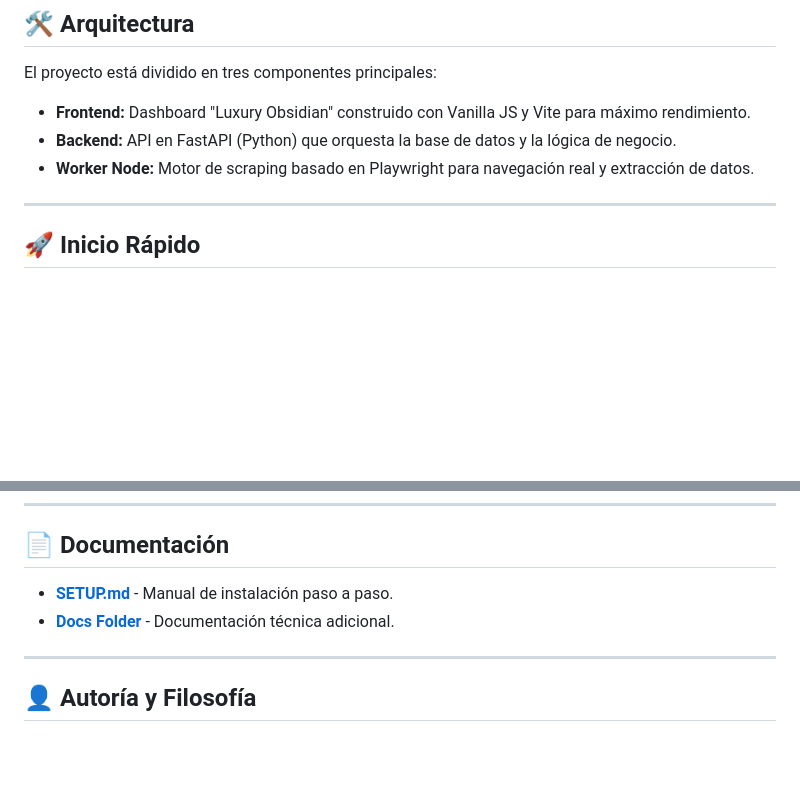
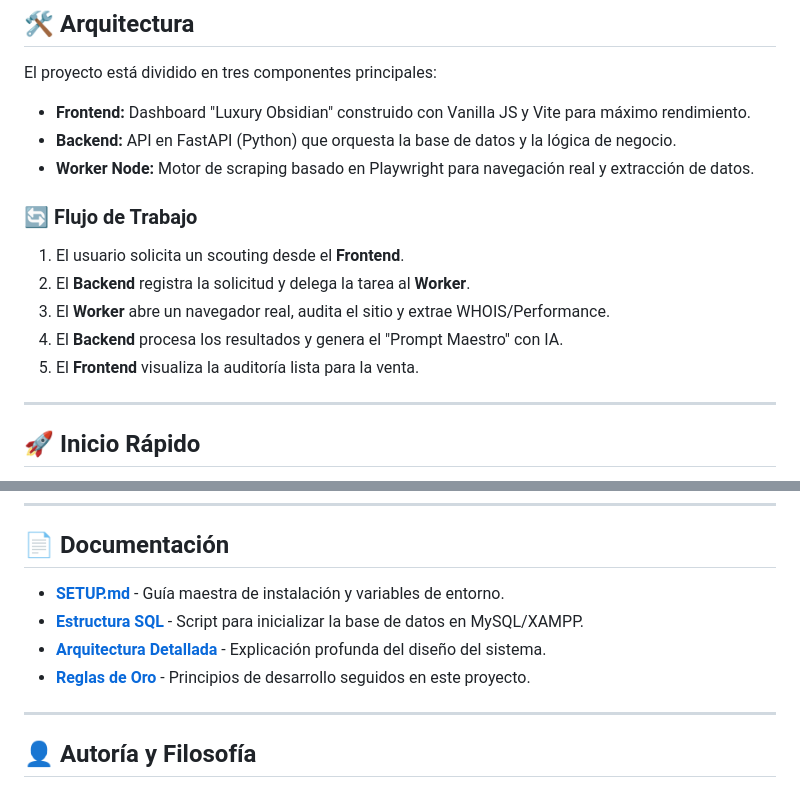
Before and after one commit to leobaraldi96/open-search-customer, a Markdown page: README.md, 2 parts joined by grey strips. GitHub-like rendering; blank space fills up the shorter version.

Commit message:
Enhance technical explanation and explicit doc links

```diff
--- a/README.md
+++ b/README.md
@@ -28,6 +28,13 @@ El proyecto está dividido en tres componentes principales:
 - **Frontend:** Dashboard "Luxury Obsidian" construido con Vanilla JS y Vite para máximo rendimiento.
 - **Backend:** API en FastAPI (Python) que orquesta la base de datos y la lógica de negocio.
 - **Worker Node:** Motor de scraping basado en Playwright para navegación real y extracción de datos.
+
+### 🔄 Flujo de Trabajo
+1. El usuario solicita un scouting desde el **Frontend**.
+2. El **Backend** registra la solicitud y delega la tarea al **Worker**.
+3. El **Worker** abre un navegador real, audita el sitio y extrae WHOIS/Performance.
+4. El **Backend** procesa los resultados y genera el "Prompt Maestro" con IA.
+5. El **Frontend** visualiza la auditoría lista para la venta.
 
 ---
 
@@ -63,8 +70,10 @@ Este script iniciará automáticamente el Backend, el Worker y el Frontend.
 
 ## 📄 Documentación
 
-- **[SETUP.md](./SETUP.md)** - Manual de instalación paso a paso.
-- **[Docs Folder](./docs/)** - Documentación técnica adicional.
+- **[SETUP.md](./SETUP.md)** - Guía maestra de instalación y variables de entorno.
+- **[Estructura SQL](./docs/setup/database_structure.sql)** - Script para inicializar la base de datos en MySQL/XAMPP.
+- **[Arquitectura Detallada](./docs/architecture.md)** - Explicación profunda del diseño del sistema.
+- **[Reglas de Oro](./docs/reglas_de_oro.md)** - Principios de desarrollo seguidos en este proyecto.
 
 ---
 
```
